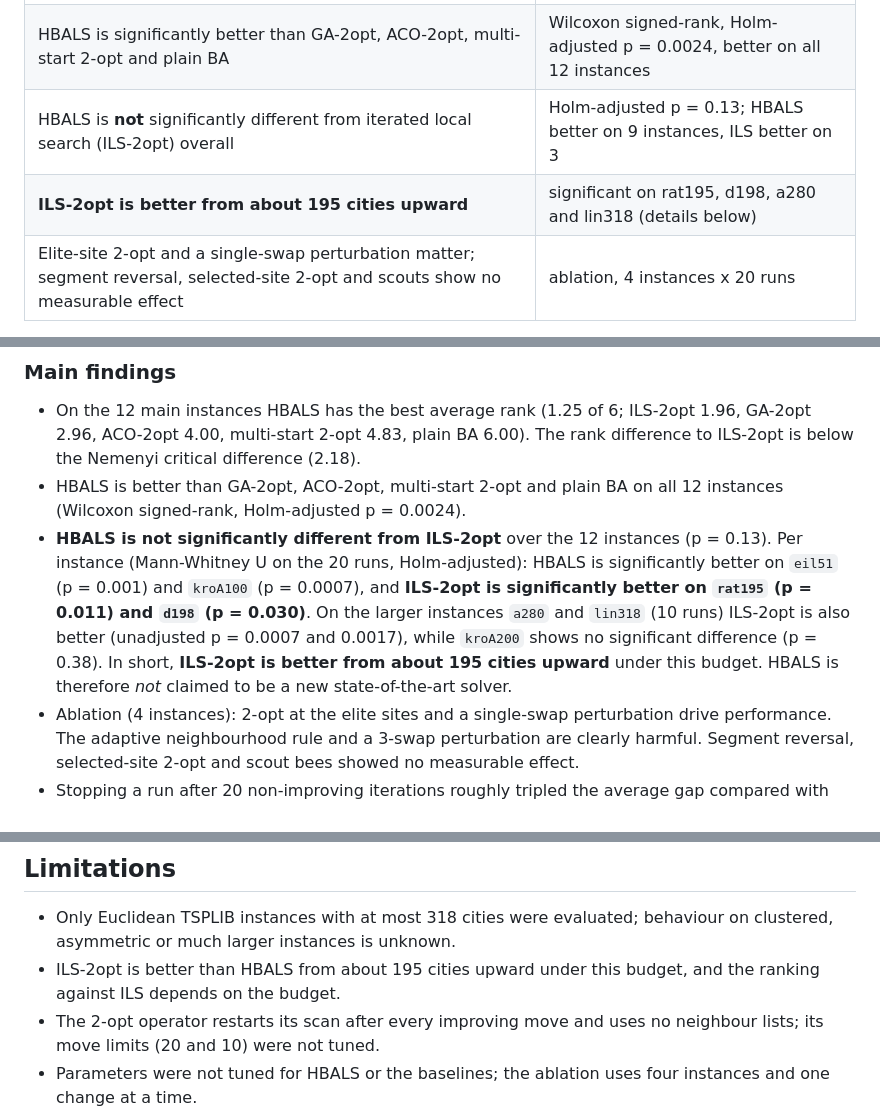
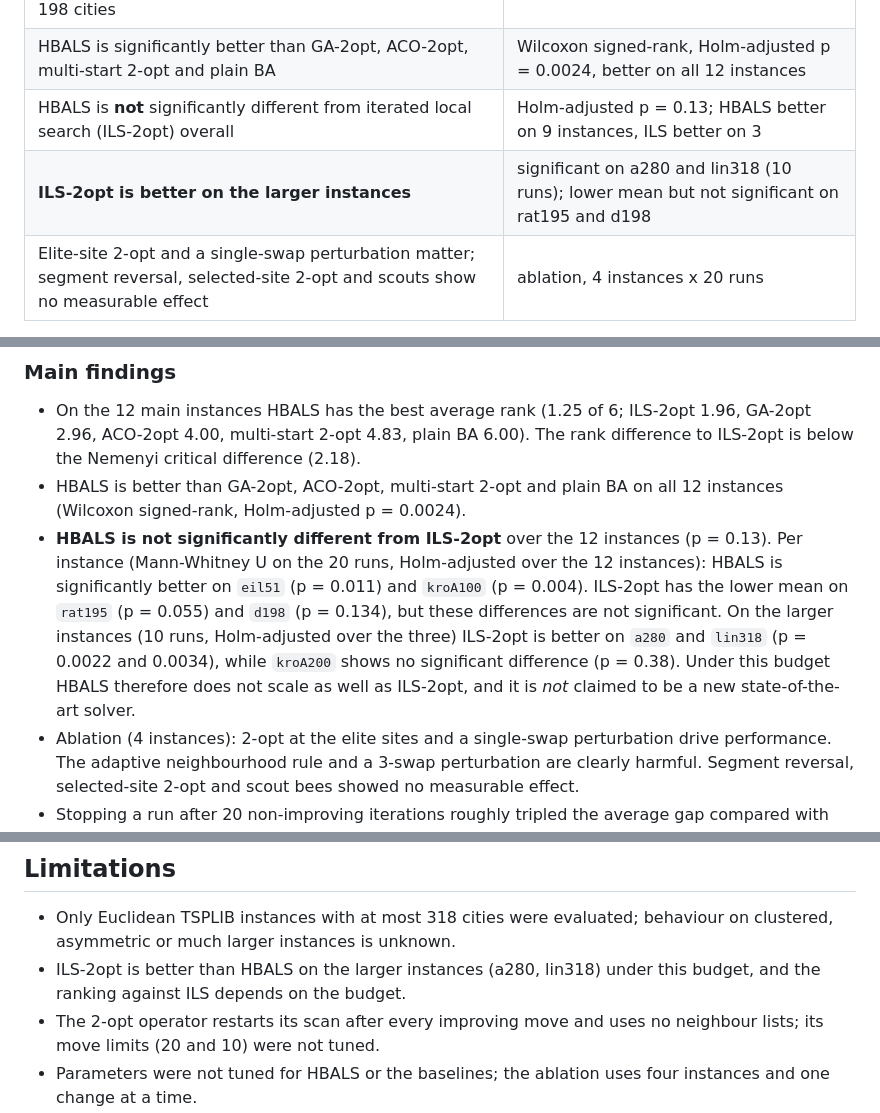
Before and after one commit to ErfanKhadiv/HBALS-TSP, a Markdown page: README.md, 3 parts joined by grey strips. GitHub-like rendering.

```diff
--- a/README.md
+++ b/README.md
@@ -46,7 +46,7 @@ Under an equal-budget comparison (same 2-opt operator, same number of move evalu
 | HBALS has the **best average rank (1.25 of 6)** and the lowest mean gap (0.30 %) on 12 instances with 51-198 cities | Friedman test, p = 1.3e-10 |
 | HBALS is significantly better than GA-2opt, ACO-2opt, multi-start 2-opt and plain BA | Wilcoxon signed-rank, Holm-adjusted p = 0.0024, better on all 12 instances |
 | HBALS is **not** significantly different from iterated local search (ILS-2opt) overall | Holm-adjusted p = 0.13; HBALS better on 9 instances, ILS better on 3 |
-| **ILS-2opt is better from about 195 cities upward** | significant on rat195, d198, a280 and lin318 (details below) |
+| **ILS-2opt is better on the larger instances** | significant on a280 and lin318 (10 runs); lower mean but not significant on rat195 and d198 |
 | Elite-site 2-opt and a single-swap perturbation matter; segment reversal, selected-site 2-opt and scouts show no measurable effect | ablation, 4 instances x 20 runs |
 
 HBALS is therefore a competitive memetic method on small and medium instances. It is **not** claimed to be a new state-of-the-art solver.
@@ -107,10 +107,10 @@ Multi-start 2-opt and the plain BA are in [`v2/results/tables/`](v2/results/tabl
 
 - On the 12 main instances HBALS has the best average rank (1.25 of 6; ILS-2opt 1.96, GA-2opt 2.96, ACO-2opt 4.00, multi-start 2-opt 4.83, plain BA 6.00). The rank difference to ILS-2opt is below the Nemenyi critical difference (2.18).
 - HBALS is better than GA-2opt, ACO-2opt, multi-start 2-opt and plain BA on all 12 instances (Wilcoxon signed-rank, Holm-adjusted p = 0.0024).
-- **HBALS is not significantly different from ILS-2opt** over the 12 instances (p = 0.13). Per instance (Mann-Whitney U on the 20 runs, Holm-adjusted):
-  HBALS is significantly better on `eil51` (p = 0.001) and `kroA100` (p = 0.0007), and **ILS-2opt is significantly better on `rat195` (p = 0.011) and `d198` (p = 0.030)**.
-  On the larger instances `a280` and `lin318` (10 runs) ILS-2opt is also better (unadjusted p = 0.0007 and 0.0017), while `kroA200` shows no significant difference (p = 0.38).
-  In short, **ILS-2opt is better from about 195 cities upward** under this budget. HBALS is therefore *not* claimed to be a new state-of-the-art solver.
+- **HBALS is not significantly different from ILS-2opt** over the 12 instances (p = 0.13). Per instance (Mann-Whitney U on the 20 runs, Holm-adjusted over the 12 instances):
+  HBALS is significantly better on `eil51` (p = 0.011) and `kroA100` (p = 0.004). ILS-2opt has the lower mean on `rat195` (p = 0.055) and `d198` (p = 0.134), but these differences are not significant.
+  On the larger instances (10 runs, Holm-adjusted over the three) ILS-2opt is better on `a280` and `lin318` (p = 0.0022 and 0.0034), while `kroA200` shows no significant difference (p = 0.38).
+  Under this budget HBALS therefore does not scale as well as ILS-2opt, and it is *not* claimed to be a new state-of-the-art solver.
 - Ablation (4 instances): 2-opt at the elite sites and a single-swap perturbation drive performance. The adaptive neighbourhood rule and a 3-swap perturbation
   are clearly harmful. Segment reversal, selected-site 2-opt and scout bees showed no measurable effect.
 - Stopping a run after 20 non-improving iterations roughly tripled the average gap compared with using the full budget (0.95 % versus 0.30 %).
@@ -193,7 +193,7 @@ python src/baselines/ba.py --tsp-file data/eil51.tsp --runs 20 --max-iter 300
 ## Limitations
 
 - Only Euclidean TSPLIB instances with at most 318 cities were evaluated; behaviour on clustered, asymmetric or much larger instances is unknown.
-- ILS-2opt is better than HBALS from about 195 cities upward under this budget, and the ranking against ILS depends on the budget.
+- ILS-2opt is better than HBALS on the larger instances (a280, lin318) under this budget, and the ranking against ILS depends on the budget.
 - The 2-opt operator restarts its scan after every improving move and uses no neighbour lists; its move limits (20 and 10) were not tuned.
 - Parameters were not tuned for HBALS or the baselines; the ablation uses four instances and one change at a time.
 - Specialised solvers such as LKH are far more effective on these instances.
```
